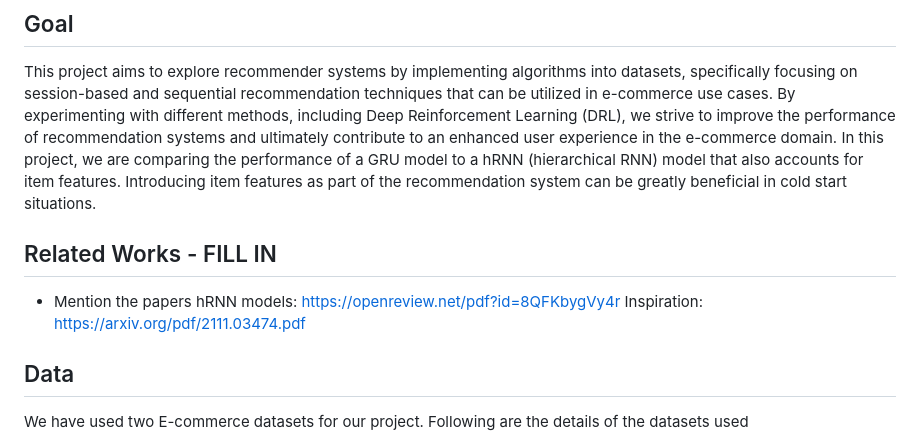
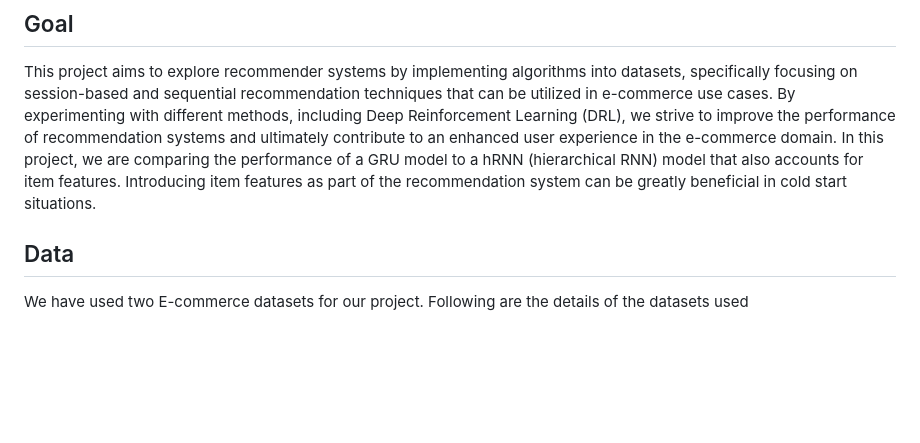
Before and after one commit to belladu0201/Deep_RL_Recommender_System, a Markdown page: README.md, the part around the change. GitHub-like rendering; blank space fills up the shorter version.

```diff
--- a/README.md
+++ b/README.md
@@ -10,12 +10,6 @@ The rapid expansion of the e-commerce industry has led to an overwhelming amount
 
 ## Goal
 This project aims to explore recommender systems by implementing algorithms into datasets, specifically focusing on session-based and sequential recommendation techniques that can be utilized in e-commerce use cases. By experimenting with different methods, including Deep Reinforcement Learning (DRL), we strive to improve the performance of recommendation systems and ultimately contribute to an enhanced user experience in the e-commerce domain. In this project, we are comparing the performance of a GRU model to a hRNN (hierarchical RNN) model that also accounts for item features. Introducing item features as part of the recommendation system can be greatly beneficial in cold start situations.
-
-
-## Related Works - FILL IN
-- Mention the papers
-hRNN models: https://openreview.net/pdf?id=8QFKbygVy4r
-Inspiration: https://arxiv.org/pdf/2111.03474.pdf
 
 ## Data
 
```
